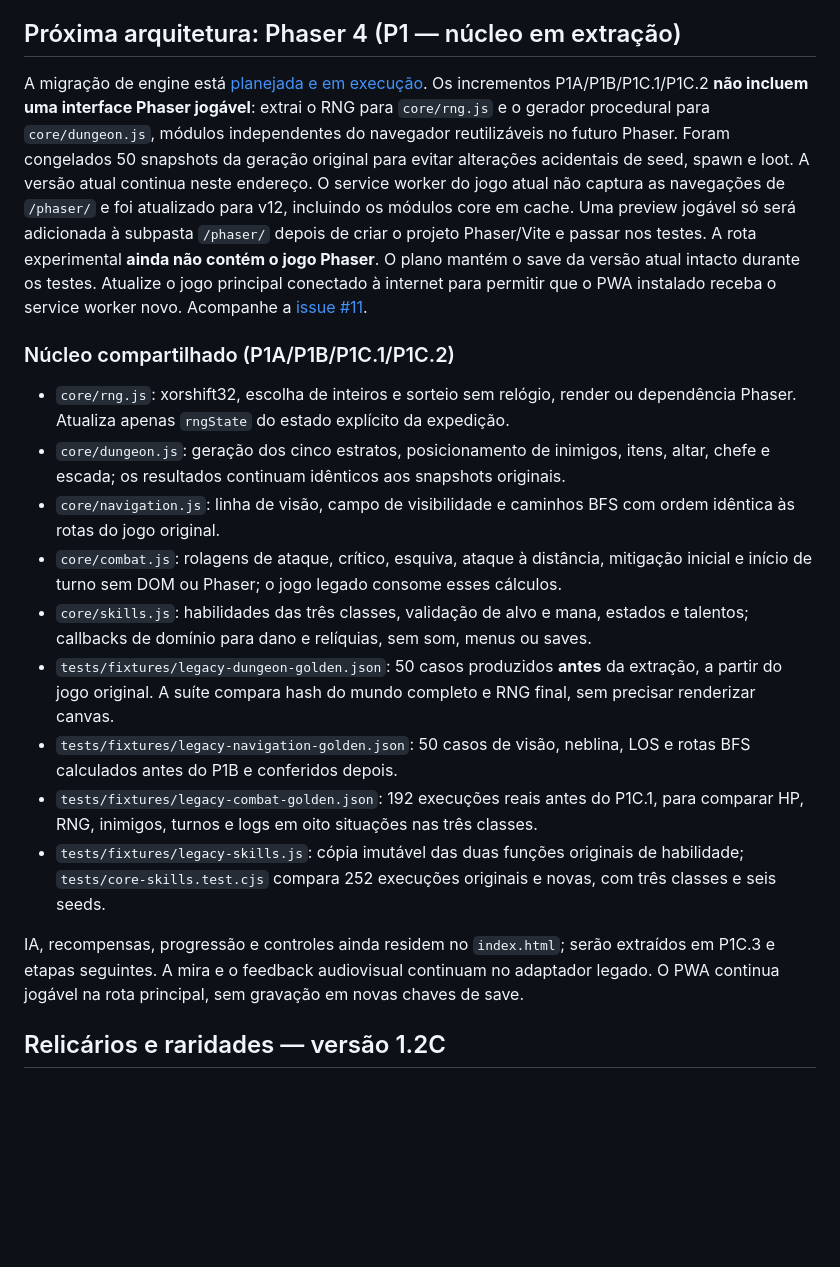
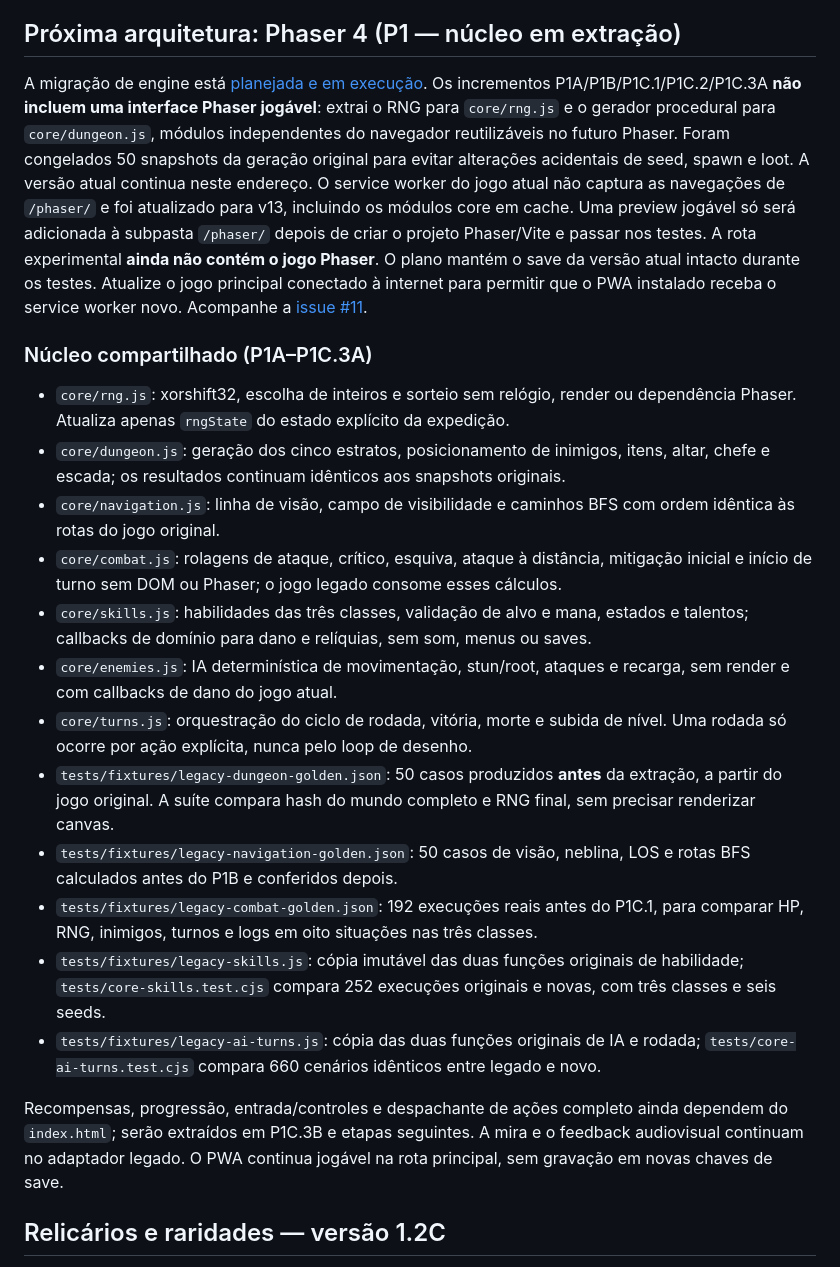
Before and after one commit to pedromaintenance/catacumbas-de-golzdov, a Markdown page: README.md, the part around the change. Rendered like a GitHub page; blank space fills up the shorter version.

Commit message:
docs: módulos de IA/turnos compartilhados e cache PWA v13

```diff
--- a/README.md
+++ b/README.md
@@ -24,21 +24,24 @@ A suíte verifica sintaxe, coerência do cache offline, migração de saves anti
 
 ## Próxima arquitetura: Phaser 4 (P1 — núcleo em extração)
 
-A migração de engine está [planejada e em execução](docs/ROADMAP_PHASER.md). Os incrementos P1A/P1B/P1C.1/P1C.2 **não incluem uma interface Phaser jogável**: extrai o RNG para `core/rng.js` e o gerador procedural para `core/dungeon.js`, módulos independentes do navegador reutilizáveis no futuro Phaser. Foram congelados 50 snapshots da geração original para evitar alterações acidentais de seed, spawn e loot. A versão atual continua neste endereço. O service worker do jogo atual não captura as navegações de `/phaser/` e foi atualizado para v12, incluindo os módulos core em cache. Uma preview jogável só será adicionada à subpasta `/phaser/` depois de criar o projeto Phaser/Vite e passar nos testes. A rota experimental **ainda não contém o jogo Phaser**. O plano mantém o save da versão atual intacto durante os testes. Atualize o jogo principal conectado à internet para permitir que o PWA instalado receba o service worker novo. Acompanhe a [issue #11](https://github.com/pedromaintenance/catacumbas-de-golzdov/issues/11).
+A migração de engine está [planejada e em execução](docs/ROADMAP_PHASER.md). Os incrementos P1A/P1B/P1C.1/P1C.2/P1C.3A **não incluem uma interface Phaser jogável**: extrai o RNG para `core/rng.js` e o gerador procedural para `core/dungeon.js`, módulos independentes do navegador reutilizáveis no futuro Phaser. Foram congelados 50 snapshots da geração original para evitar alterações acidentais de seed, spawn e loot. A versão atual continua neste endereço. O service worker do jogo atual não captura as navegações de `/phaser/` e foi atualizado para v13, incluindo os módulos core em cache. Uma preview jogável só será adicionada à subpasta `/phaser/` depois de criar o projeto Phaser/Vite e passar nos testes. A rota experimental **ainda não contém o jogo Phaser**. O plano mantém o save da versão atual intacto durante os testes. Atualize o jogo principal conectado à internet para permitir que o PWA instalado receba o service worker novo. Acompanhe a [issue #11](https://github.com/pedromaintenance/catacumbas-de-golzdov/issues/11).
 
-### Núcleo compartilhado (P1A/P1B/P1C.1/P1C.2)
+### Núcleo compartilhado (P1A–P1C.3A)
 
 - `core/rng.js`: xorshift32, escolha de inteiros e sorteio sem relógio, render ou dependência Phaser. Atualiza apenas `rngState` do estado explícito da expedição.
 - `core/dungeon.js`: geração dos cinco estratos, posicionamento de inimigos, itens, altar, chefe e escada; os resultados continuam idênticos aos snapshots originais.
 - `core/navigation.js`: linha de visão, campo de visibilidade e caminhos BFS com ordem idêntica às rotas do jogo original.
 - `core/combat.js`: rolagens de ataque, crítico, esquiva, ataque à distância, mitigação inicial e início de turno sem DOM ou Phaser; o jogo legado consome esses cálculos.
 - `core/skills.js`: habilidades das três classes, validação de alvo e mana, estados e talentos; callbacks de domínio para dano e relíquias, sem som, menus ou saves.
+- `core/enemies.js`: IA determinística de movimentação, stun/root, ataques e recarga, sem render e com callbacks de dano do jogo atual.
+- `core/turns.js`: orquestração do ciclo de rodada, vitória, morte e subida de nível. Uma rodada só ocorre por ação explícita, nunca pelo loop de desenho.
 - `tests/fixtures/legacy-dungeon-golden.json`: 50 casos produzidos **antes** da extração, a partir do jogo original. A suíte compara hash do mundo completo e RNG final, sem precisar renderizar canvas.
 - `tests/fixtures/legacy-navigation-golden.json`: 50 casos de visão, neblina, LOS e rotas BFS calculados antes do P1B e conferidos depois.
 - `tests/fixtures/legacy-combat-golden.json`: 192 execuções reais antes do P1C.1, para comparar HP, RNG, inimigos, turnos e logs em oito situações nas três classes.
 - `tests/fixtures/legacy-skills.js`: cópia imutável das duas funções originais de habilidade; `tests/core-skills.test.cjs` compara 252 execuções originais e novas, com três classes e seis seeds.
+- `tests/fixtures/legacy-ai-turns.js`: cópia das duas funções originais de IA e rodada; `tests/core-ai-turns.test.cjs` compara 660 cenários idênticos entre legado e novo.
 
-IA, recompensas, progressão e controles ainda residem no `index.html`; serão extraídos em P1C.3 e etapas seguintes. A mira e o feedback audiovisual continuam no adaptador legado. O PWA continua jogável na rota principal, sem gravação em novas chaves de save.
+Recompensas, progressão, entrada/controles e despachante de ações completo ainda dependem do `index.html`; serão extraídos em P1C.3B e etapas seguintes. A mira e o feedback audiovisual continuam no adaptador legado. O PWA continua jogável na rota principal, sem gravação em novas chaves de save.
 
 ## Relicários e raridades — versão 1.2C
 
```
